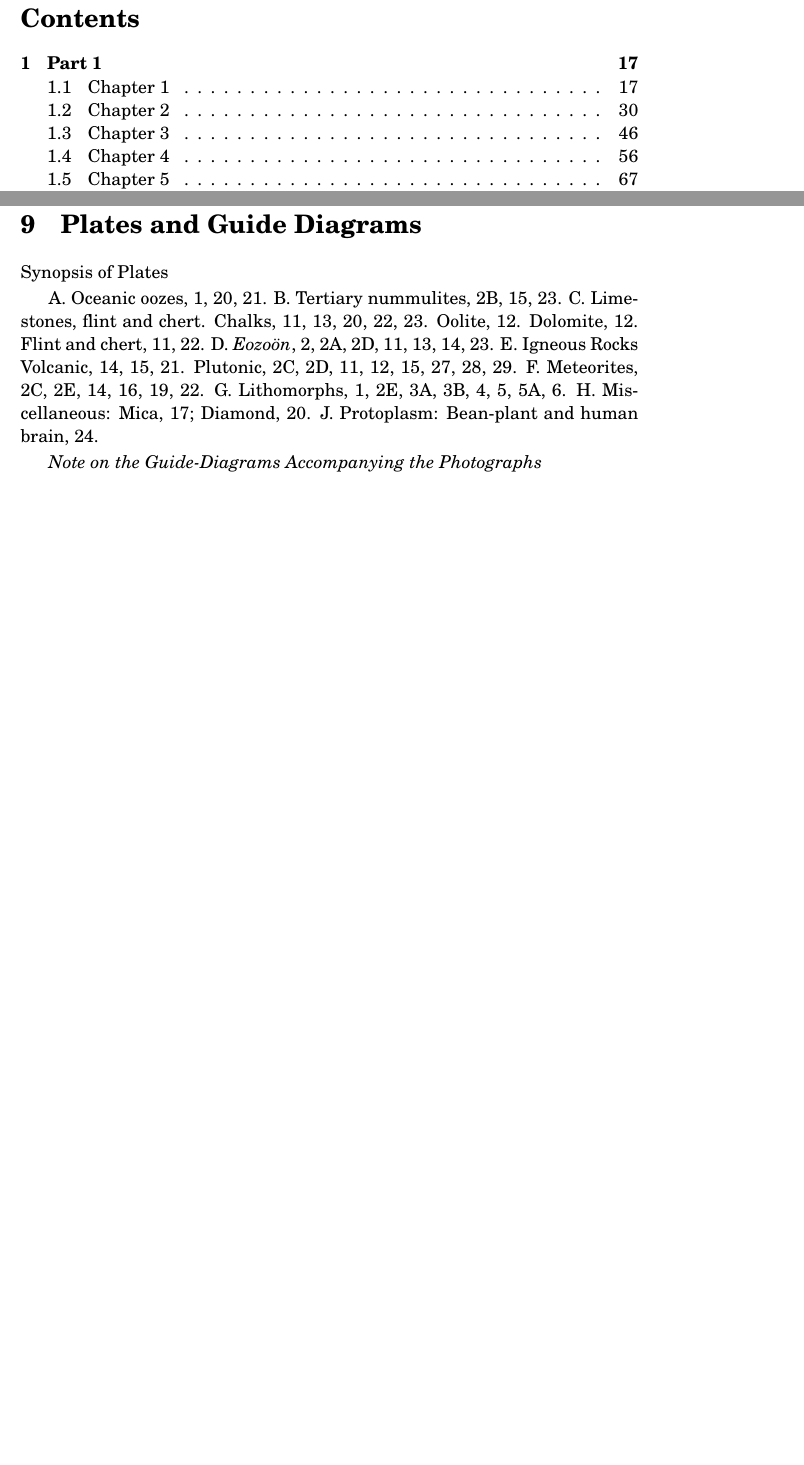
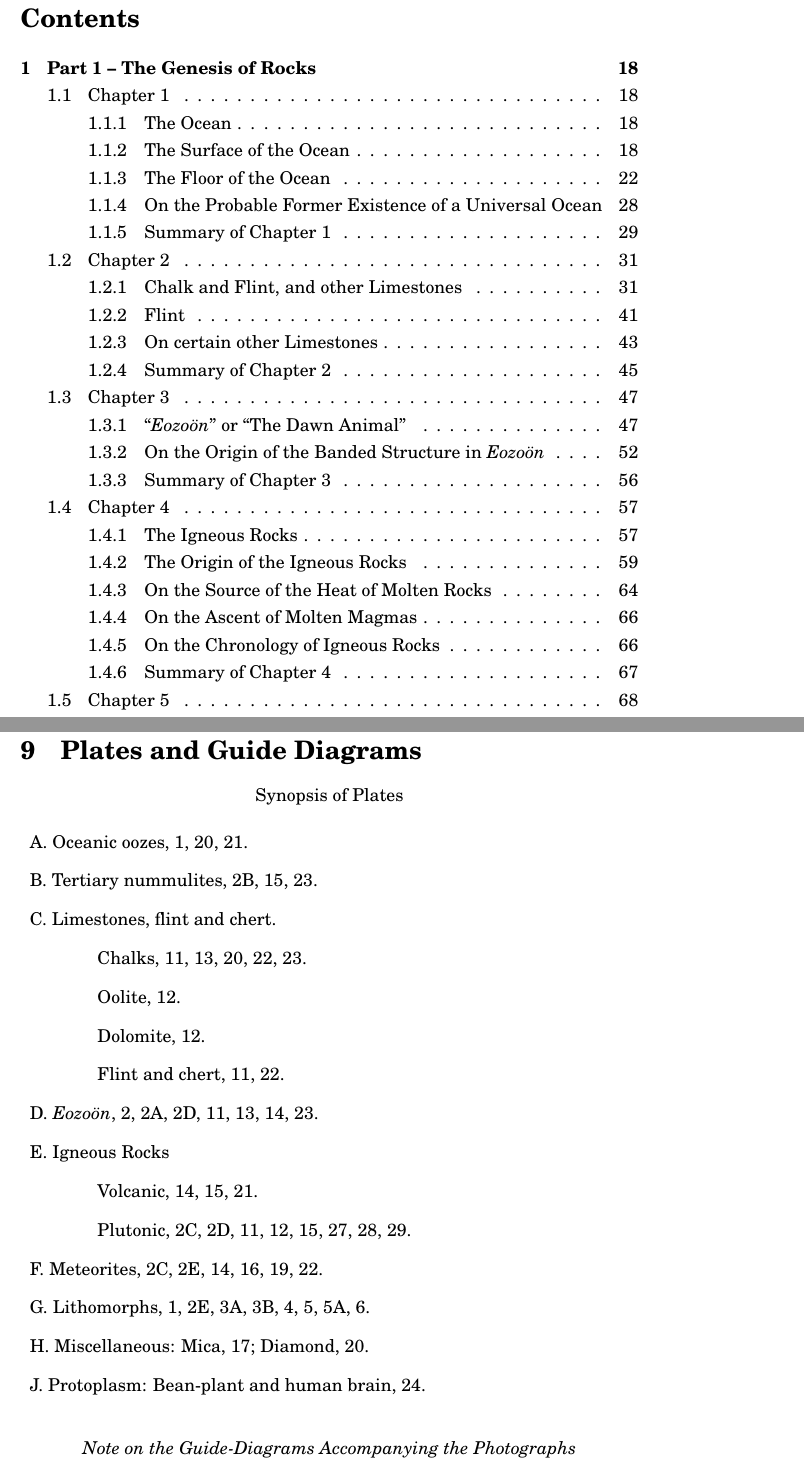
Before and after one commit to solaranamnesis/randolph-kirkpatrick, a LaTeX document (nummulosphere/part-3-full-text-english.tex): two parts of pages 2 and 187 of 203 before the commit and two parts of pages 2 and 189 of 206 after it, joined at a grey line, cut so that both start at the same text, the shorter picture padded with empty space. Compiled offline with pdfLaTeX.

Commit message:
Update part-3-full-text-english.tex

```diff
--- a/nummulosphere/part-3-full-text-english.tex
+++ b/nummulosphere/part-3-full-text-english.tex
@@ -76,7 +76,7 @@
 	{\small Attribution NonCommercial ShareAlike 4.0 International } % Publisher
 \end{titlepage}
 \setlength{\parskip}{1mm plus1mm minus1mm}
-\setcounter{tocdepth}{2}
+\setcounter{tocdepth}{3}
 \setcounter{secnumdepth}{3}
 \tableofcontents
 \clearpage
@@ -2570,25 +2586,28 @@ The illustrious Pasteur saw, through the medium of his theory of the molecular a
 %\centering
 %\end{figure}
 %\clearpage
-Synopsis of Plates
-
-A. Oceanic oozes, 1, 20, 21.
-B. Tertiary nummulites, 2B, 15, 23.
-C. Limestones, flint and chert.
-Chalks, 11, 13, 20, 22, 23.
-Oolite, 12.
-Dolomite, 12.
-Flint and chert, 11, 22.
-D. \emph{Eozoön}, 2, 2A, 2D, 11, 13, 14, 23.
-E. Igneous Rocks
-Volcanic, 14, 15, 21.
-Plutonic, 2C, 2D, 11, 12, 15, 27, 28, 29.
-F. Meteorites, 2C, 2E, 14, 16, 19, 22.
-G. Lithomorphs, 1, 2E, 3A, 3B, 4, 5, 5A, 6.
-H. Miscellaneous: Mica, 17; Diamond, 20.
-J. Protoplasm: Bean-plant and human brain, 24.
-
-\emph{Note on the Guide-Diagrams Accompanying the Photographs}
+\centerline{Synopsis of Plates}
+\bigskip
+\begin{description}
+    \item A. Oceanic oozes, 1, 20, 21.
+    \item B. Tertiary nummulites, 2B, 15, 23.
+    \item C. Limestones, flint and chert.
+    \item\hspace{15mm}Chalks, 11, 13, 20, 22, 23.
+    \item\hspace{15mm}Oolite, 12.
+    \item\hspace{15mm}Dolomite, 12.
+    \item\hspace{15mm}Flint and chert, 11, 22.
+    \item D. \emph{Eozoön}, 2, 2A, 2D, 11, 13, 14, 23.
+    \item E. Igneous Rocks
+    \item\hspace{15mm}Volcanic, 14, 15, 21.
+    \item\hspace{15mm}Plutonic, 2C, 2D, 11, 12, 15, 27, 28, 29.
+    \item F. Meteorites, 2C, 2E, 14, 16, 19, 22.
+    \item G. Lithomorphs, 1, 2E, 3A, 3B, 4, 5, 5A, 6.
+    \item H. Miscellaneous: Mica, 17; Diamond, 20.
+    \item J. Protoplasm: Bean-plant and human brain, 24.
+\end{description}
+
+\bigskip
+\centerline{\emph{Note on the Guide-Diagrams Accompanying the Photographs}}
 
 These guides have been made by tracing with a needle outlines on gelatine films placed over the photographs. The outline tracings represent only roughly and very inadequately the structure which I myself can see in the pictures. Often the pictures may at first seem to show little else than meaningless patches of light and shade, but certainly the more the photographs are studied the more they will reveal of organic structure. Under low powers (3x to 10x) the larger features of shells are to be seen, and under high powers the spirodisks. If in spite of prolonged study of the pictures and specimens errors have occasionally been made the matter is not serious, for the photographs from untouched negatives are there to help the observer to arrive at his own conclusion.
 
```
Also changed, not shown: nummulosphere/part-3-full-text-english.tex (46 more changed lines).
